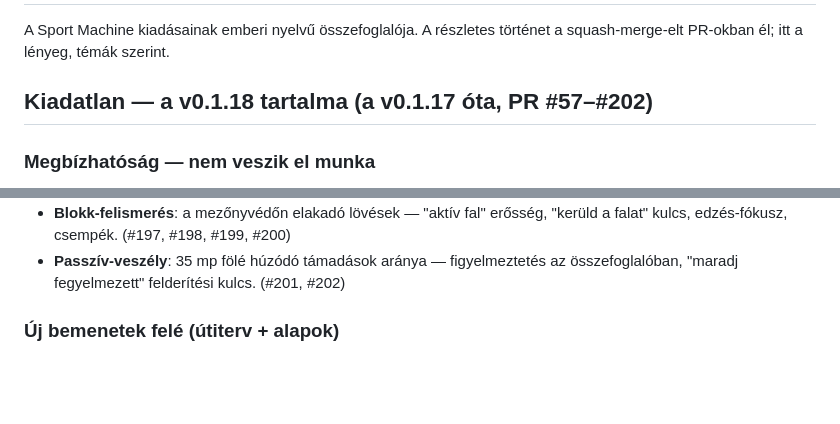
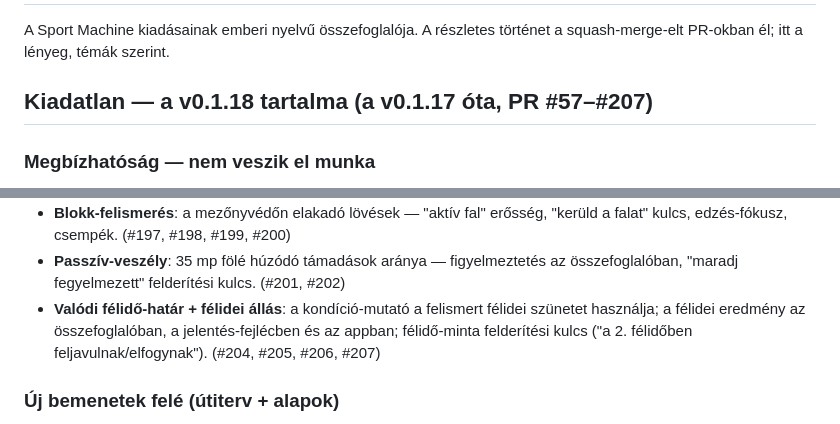
Before and after one commit to David-Getta/handball_01, a Markdown page: CHANGELOG.md, 2 parts joined by grey strips. Rendered like a GitHub page; blank space fills up the shorter version.

Commit message:
CHANGELOG: v0.1.18 kiegészítés (#203–#207) — félidő-témakör (#208)
A kiadatlan szakasz kiegészítve a valódi félidő-határ / félidei állás /
félidő-minta körökkel; a PR-tartomány #57–#207-re bővült.


Claude-Session: https://claude.ai/code/session_01NBUjFUX1125JdWfm4ynB3M

Co-authored-by: Claude <noreply@anthropic.com>

```diff
--- a/CHANGELOG.md
+++ b/CHANGELOG.md
@@ -3,7 +3,7 @@
 A Sport Machine kiadásainak emberi nyelvű összefoglalója. A részletes
 történet a squash-merge-elt PR-okban él; itt a lényeg, témák szerint.
 
-## Kiadatlan — a v0.1.18 tartalma (a v0.1.17 óta, PR #57–#202)
+## Kiadatlan — a v0.1.18 tartalma (a v0.1.17 óta, PR #57–#207)
 
 ### Megbízhatóság — nem veszik el munka
 - **Szelíd megszakítás**: a Megszakítás gomb az addig feldolgozott részt
@@ -108,6 +108,10 @@ történet a squash-merge-elt PR-okban él; itt a lényeg, témák szerint.
 - **Passzív-veszély**: 35 mp fölé húzódó támadások aránya —
   figyelmeztetés az összefoglalóban, "maradj fegyelmezett" felderítési
   kulcs. (#201, #202)
+- **Valódi félidő-határ + félidei állás**: a kondíció-mutató a felismert
+  félidei szünetet használja; a félidei eredmény az összefoglalóban, a
+  jelentés-fejlécben és az appban; félidő-minta felderítési kulcs
+  ("a 2. félidőben feljavulnak/elfogynak"). (#204, #205, #206, #207)
 
 ### Új bemenetek felé (útiterv + alapok)
 - **TV-közvetítés előfeldolgozás**: vágás-felismerés (szín-hisztogram)
```
